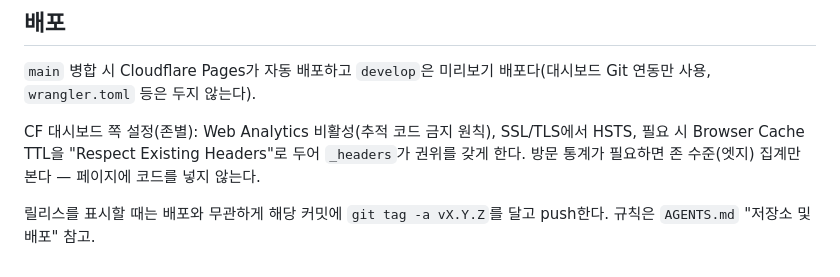
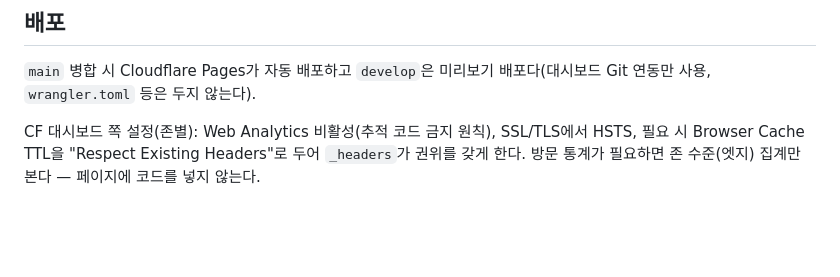
Before and after one commit to yimsemin/wakeup, a Markdown page: CLAUDE.md, the part around the change. Rendered like a GitHub page; blank space fills up the shorter version.

```diff
--- a/CLAUDE.md
+++ b/CLAUDE.md
@@ -61,5 +61,3 @@ python3 -m http.server 8000
 `main` 병합 시 Cloudflare Pages가 자동 배포하고 `develop`은 미리보기 배포다(대시보드 Git 연동만 사용, `wrangler.toml` 등은 두지 않는다).
 
 CF 대시보드 쪽 설정(존별): Web Analytics 비활성(추적 코드 금지 원칙), SSL/TLS에서 HSTS, 필요 시 Browser Cache TTL을 "Respect Existing Headers"로 두어 `_headers`가 권위를 갖게 한다. 방문 통계가 필요하면 존 수준(엣지) 집계만 본다 — 페이지에 코드를 넣지 않는다.
-
-릴리스를 표시할 때는 배포와 무관하게 해당 커밋에 `git tag -a vX.Y.Z`를 달고 push한다. 규칙은 `AGENTS.md` "저장소 및 배포" 참고.
```
Also changed, not shown: AGENTS.md (+1 -1 lines).
